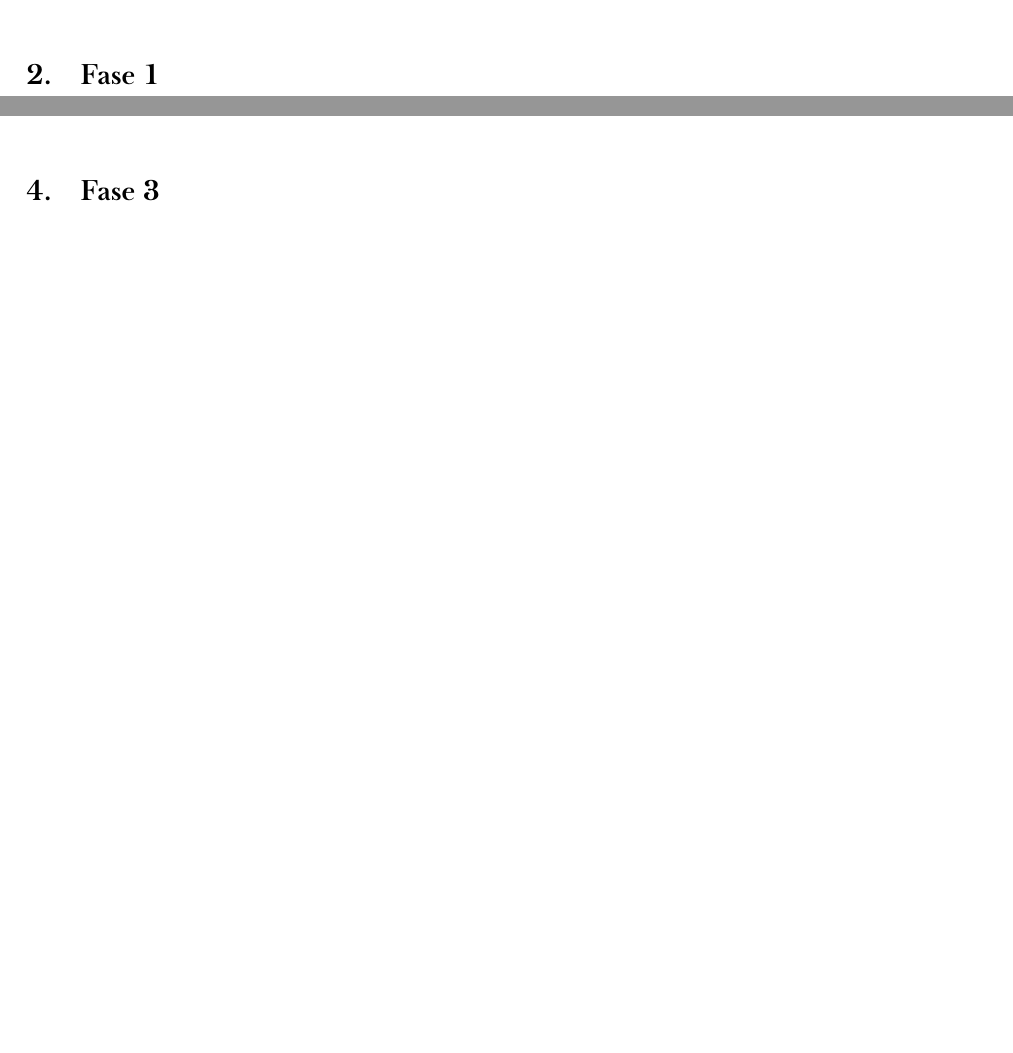
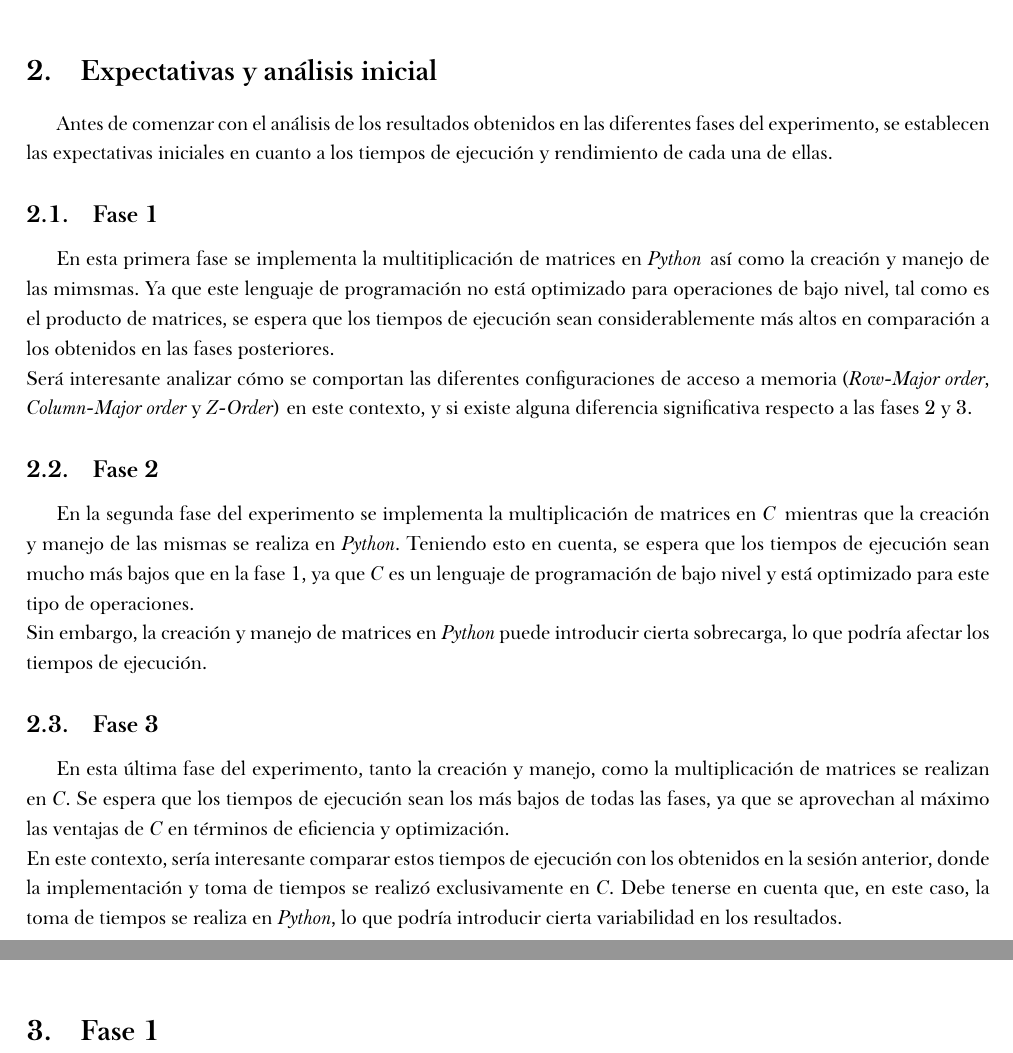
Before and after one commit to rubennmg/CAP, a LaTeX document (sesion2/report/main.tex, which reads sesion2/report/caps/1.tex): two parts of pages 6 and 8 of 9 before the commit and two parts of pages 6 and 7 of 9 after it, joined at a grey line, cut at the place of the change, the shorter picture padded with empty space. The pictures show the PDF file sesion2/report/main.pdf that the author committed with the source.

Commit message:
Sesion2 report advances

```diff
--- a/sesion2/report/caps/1.tex
+++ b/sesion2/report/caps/1.tex
@@ -3,5 +3,30 @@
 \fancyfoot[l]{\asignaturaAbbr}
 \fancyfoot[r]{\fecha}
 
-\section{Fase 1}
-\label{sec:1}
+\section{Expectativas y análisis inicial} \label{sec:2}
+Antes de comenzar con el análisis de los resultados obtenidos en las diferentes fases del experimento, se establecen
+las expectativas iniciales en cuanto a los tiempos de ejecución y rendimiento de cada una de ellas.
+
+\subsection{Fase 1} \label{subsec:2.1}
+En esta primera fase se implementa la multitiplicación de matrices en \python\, así como la creación y manejo de las mimsmas.
+Ya que este lenguaje de programación no está optimizado para operaciones de bajo nivel, tal como es el producto
+de matrices, se espera que los tiempos de ejecución sean considerablemente más altos en comparación a los obtenidos
+en las fases posteriores. \\
+Será interesante analizar cómo se comportan las diferentes configuraciones de acceso a memoria
+(\rowmajor, \colmajor\ y \zorder) en este contexto, y si existe alguna diferencia significativa respecto a las fases
+2 y 3.
+
+\subsection{Fase 2} \label{subsec:2.2}
+En la segunda fase del experimento se implementa la multiplicación de matrices en \C\, mientras que la creación y manejo de las mismas se
+realiza en \python. Teniendo esto en cuenta, se espera que los tiempos de ejecución sean mucho más bajos que en la fase 1,
+ya que \C\ es un lenguaje de programación de bajo nivel y está optimizado para este tipo de operaciones. \\
+Sin embargo, la creación y manejo de matrices en \python\ puede introducir cierta sobrecarga, lo que podría afectar
+los tiempos de ejecución.
+
+\subsection{Fase 3} \label{subsec:2.3}
+En esta última fase del experimento, tanto la creación y manejo, como la multiplicación de matrices se realizan en \C.
+Se espera que los tiempos de ejecución sean los más bajos de todas las fases, ya que se aprovechan al máximo las
+ventajas de \C\ en términos de eficiencia y optimización. \\
+En este contexto, sería interesante comparar estos tiempos de ejecución con los obtenidos en la sesión anterior,
+donde la implementación y toma de tiempos se realizó exclusivamente en \C. Debe tenerse en cuenta que, en este caso,
+la toma de tiempos se realiza en \python, lo que podría introducir cierta variabilidad en los resultados.
```
Also changed, not shown: sesion2/report/caps/2.tex (+1 -2 lines), sesion2/report/caps/3.tex (+1 -2 lines), sesion2/report/caps/4.tex (+1 -2 lines), sesion2/report/caps/intro.tex (+2 -2 lines), sesion2/report/main.tex (+1 -1 lines), sesion2/report/main.pdf.
